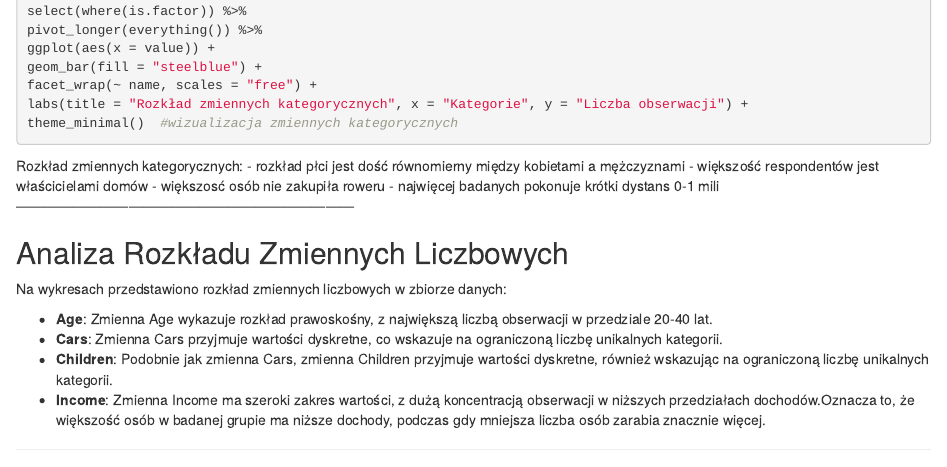
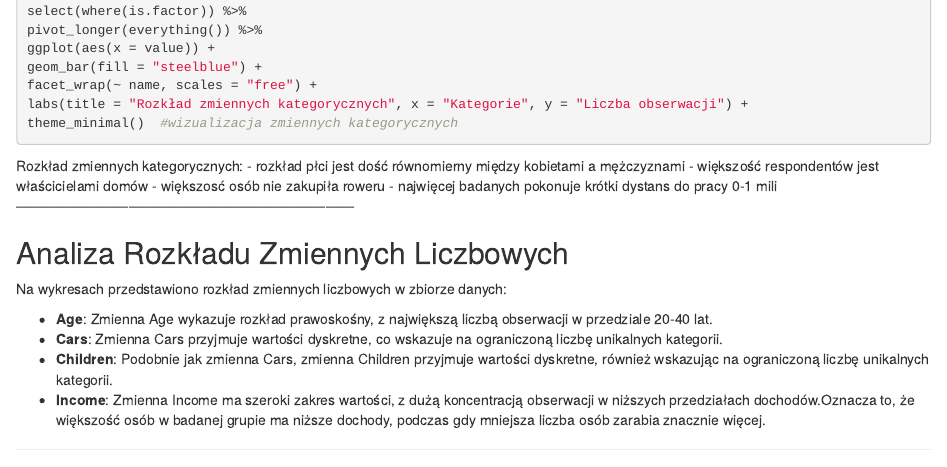
Before and after one commit to s202331/Piraci-z-Zatoki, an R Markdown document (Rmarkdown projekt.Rmd): the page in a window 1100 px wide, from 2240 px down. Rendered offline with R 4.5, knitr and Pandoc, with nearby package versions; the code chunks are not run, so their results and figures are left out.

Commit message:
dodaje info

```diff
--- a/Rmarkdown projekt.Rmd
+++ b/Rmarkdown projekt.Rmd
@@ -136,7 +136,7 @@ Rozkład zmiennych kategorycznych:
 - rozkład płci jest dość równomierny między kobietami a mężczyznami
 - większość respondentów jest właścicielami domów
 - większosć osób nie zakupiła roweru
-- najwięcej badanych pokonuje krótki dystans 0-1 mili
+- najwięcej badanych pokonuje krótki dystans do pracy 0-1 mili
 ------------------------------------------------------------------------
 
 ## Analiza Rozkładu Zmiennych Liczbowych
```
